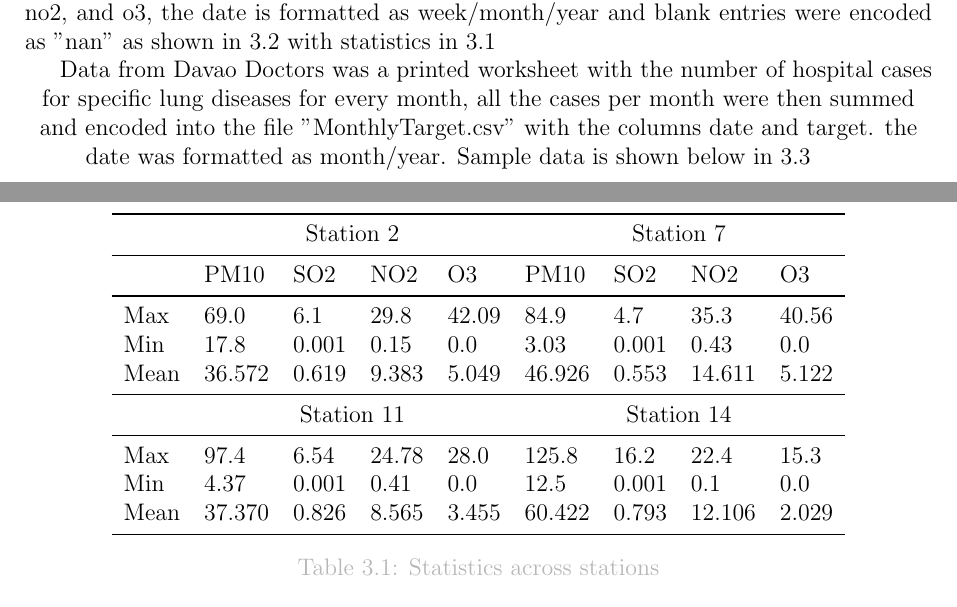
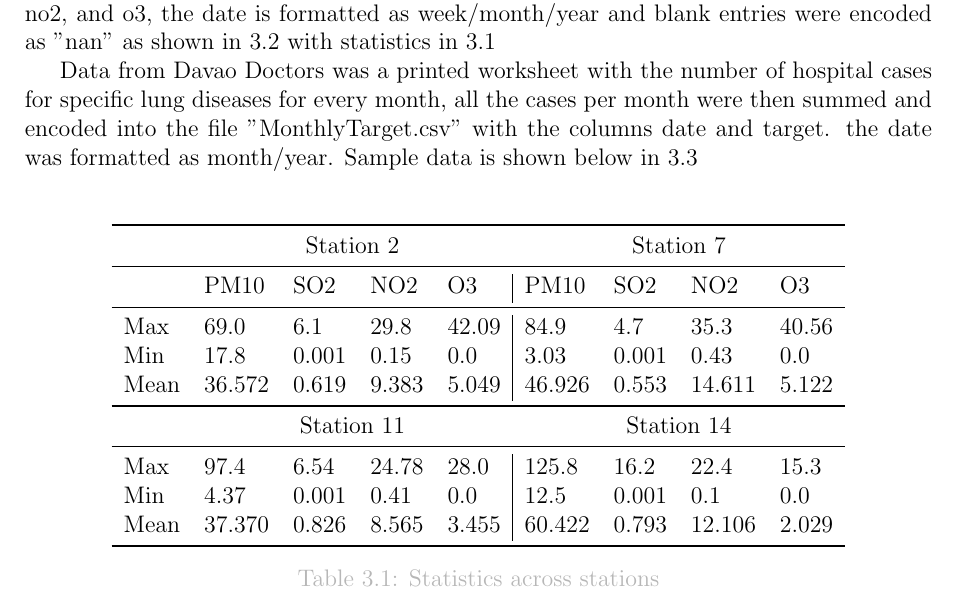
Before and after one commit to gh0stsh0t/PollutionHospitalization-LSTM, a LaTeX thesis (Documents/main.tex): two parts of pages 17 and 18 of 30 before the commit and part of page 18 of 31 after it, the two joined at a grey line, cut so that both start at the same text. Compiled offline with pdfLaTeX.

Commit message:
fixed layout

```diff
--- a/Documents/main.tex
+++ b/Documents/main.tex
@@ -185,10 +186,9 @@ Area, and Calinan National High School, Oval Open Area, respectively. The former
 Data from the PDF files given by DENR was extracted into CSV files named by the station and year the data came from e.g. "02\_15.csv". The columns were date, pm10, so2, no2, and o3, the date is formatted as week/month/year and blank entries were encoded as "nan" as shown in \ref{table:data_csv1} with statistics in \ref{table:minMax}
 
 Data from Davao Doctors was a printed worksheet with the number of hospital cases for specific lung diseases for every month, all the cases per month were then summed and encoded into the file "MonthlyTarget.csv" with the columns date and target. the date was formatted as month/year. Sample data is shown below in \ref{table:data_csv2}\\
-\centering
 \begin{table}[H]
     \centering
-    \begin{tabular}{lllllllllll}
+    \begin{tabular}{lllll|llllll}
 \toprule
       &\multicolumn{4}{c}{Station 2} & \multicolumn{4}{c}{Station 7} \\
     \midrule
```
Also changed, not shown: Documents/main.tex (2 more changed lines).
